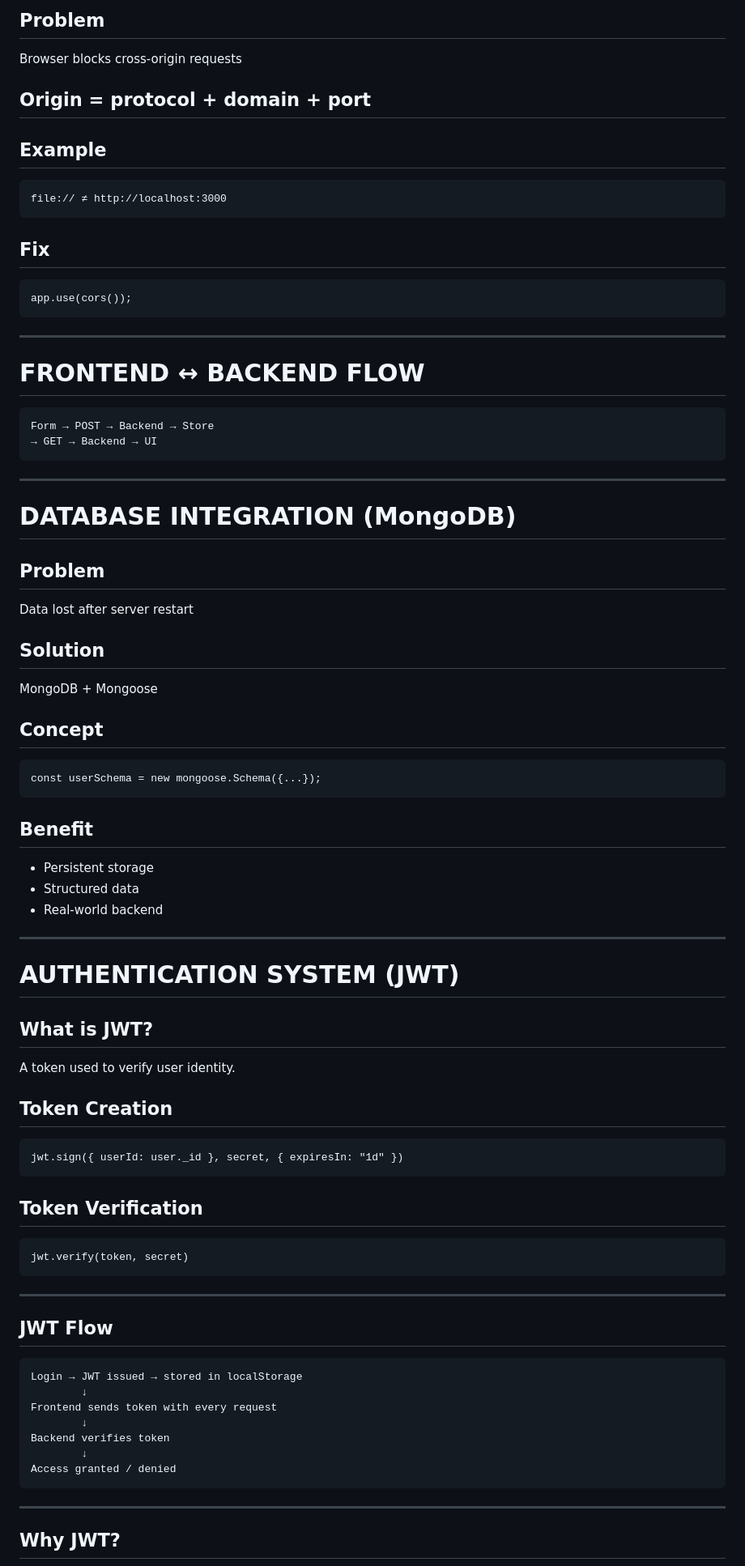
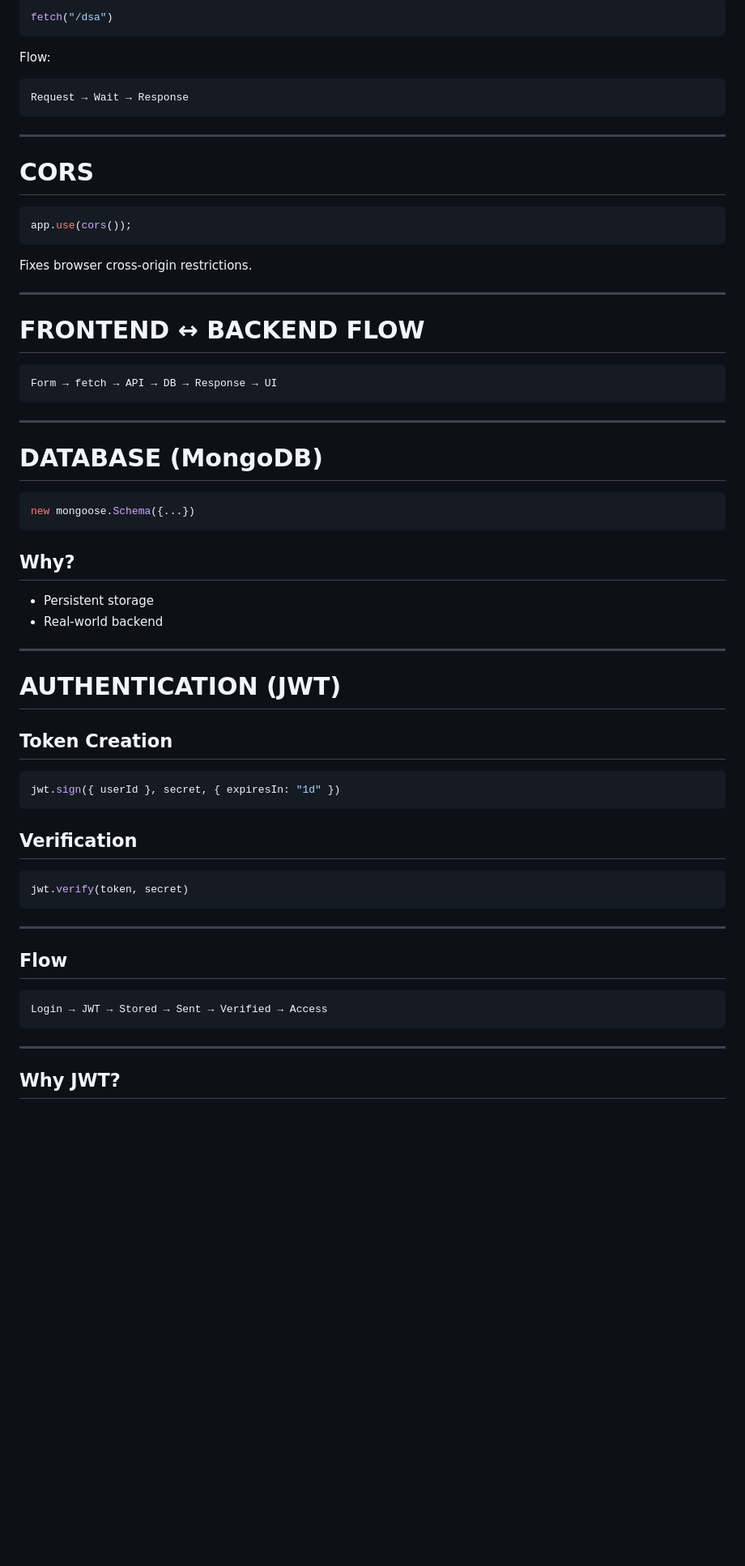
Before and after one commit to adityadivine/DevTrack, a Markdown page: notes.md, the part around one of its changes. Shown at 81% size. Rendered like a GitHub page; blank space fills up the shorter version.

````diff
--- a/notes.md
+++ b/notes.md
@@ -247,87 +126,67 @@ fetch(...)
 
-## Problem
-
-Browser blocks cross-origin requests
-
-## Origin = protocol + domain + port
-
-## Example
-
-```
-file:// ≠ http://localhost:3000
+```js
+fetch("/dsa")
 ```
 
-## Fix
+Flow:
 
+```text
+Request → Wait → Response
 ```
+
+---
+
+# CORS
+
+```js
 app.use(cors());
 ```
+
+Fixes browser cross-origin restrictions.
 
 ---
 
 # FRONTEND ↔ BACKEND FLOW
 
-```
-Form → POST → Backend → Store
-→ GET → Backend → UI
+```text
+Form → fetch → API → DB → Response → UI
 ```
 
 ---
 
-# DATABASE INTEGRATION (MongoDB)
+# DATABASE (MongoDB)
 
-## Problem
-
-Data lost after server restart
-
-## Solution
-
-MongoDB + Mongoose
-
-## Concept
-
-```
-const userSchema = new mongoose.Schema({...});
+```js
+new mongoose.Schema({...})
 ```
 
-## Benefit
+## Why?
 
 * Persistent storage
-* Structured data
 * Real-world backend
 
 ---
 
-# AUTHENTICATION SYSTEM (JWT)
-
-## What is JWT?
-
-A token used to verify user identity.
+# AUTHENTICATION (JWT)
 
 ## Token Creation
 
-```
-jwt.sign({ userId: user._id }, secret, { expiresIn: "1d" })
+```js
+jwt.sign({ userId }, secret, { expiresIn: "1d" })
 ```
 
-## Token Verification
+## Verification
 
-```
+```js
 jwt.verify(token, secret)
 ```
 
 ---
 
-## JWT Flow
+## Flow
 
-```
-Login → JWT issued → stored in localStorage
-        ↓
-Frontend sends token with every request
-        ↓
-Backend verifies token
-        ↓
-Access granted / denied
+```text
+Login → JWT → Stored → Sent → Verified → Access
 ```
 
 ---
````
Also changed, not shown: other parts of notes.md (+182 -271 lines).
